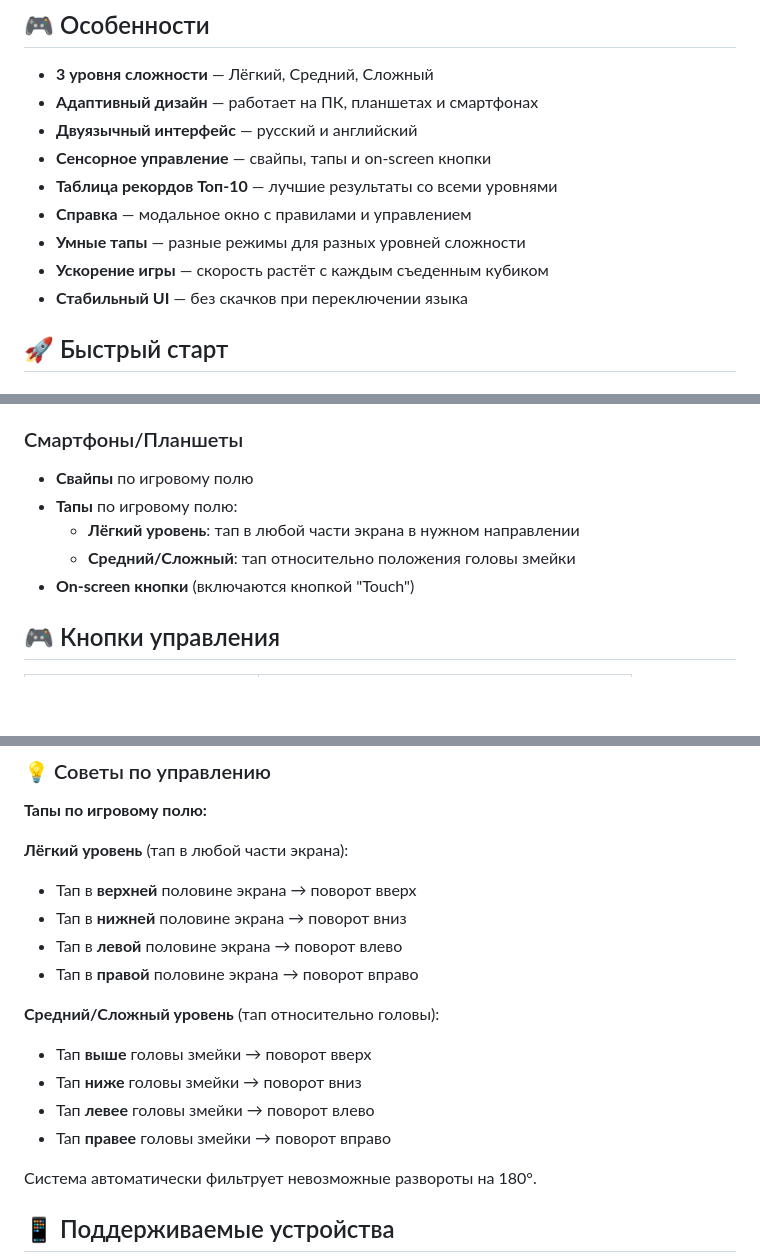
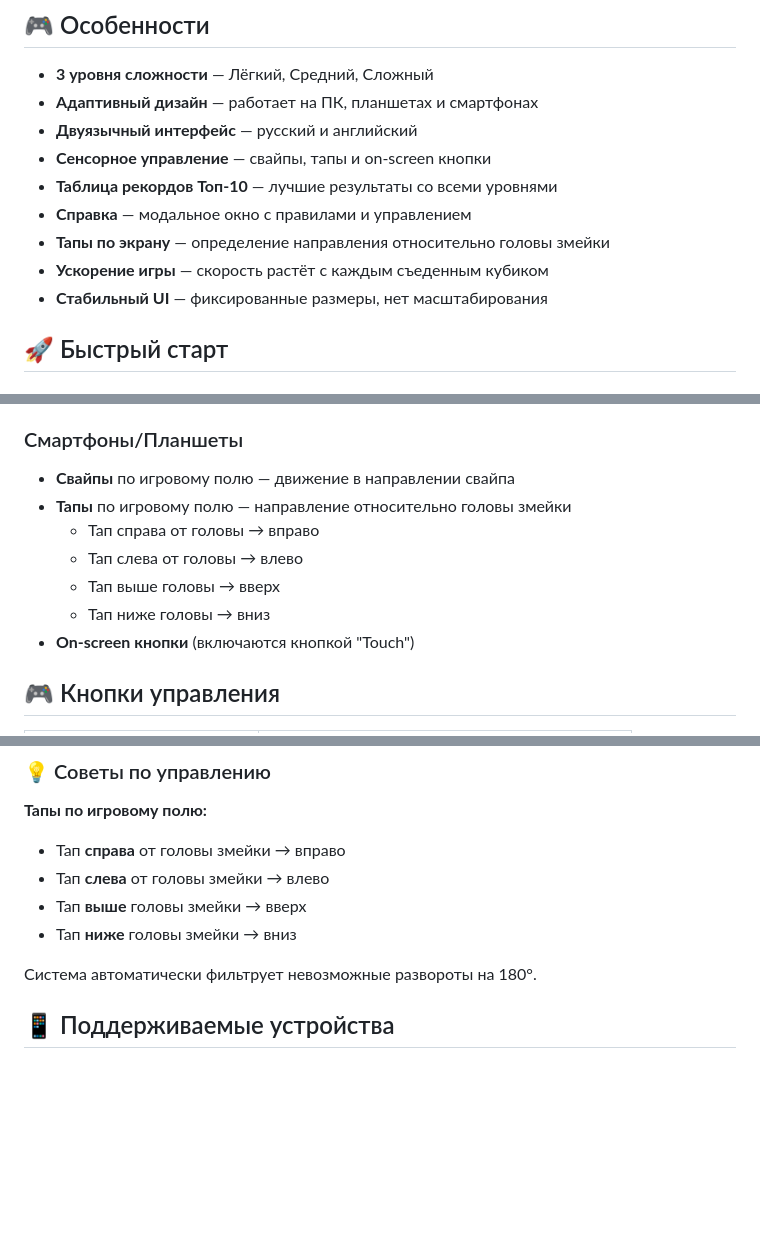
Before and after one commit to TemplarD/snake-game, a Markdown page: README.md, 3 parts joined by grey strips. GitHub-like rendering; blank space fills up the shorter version.

```diff
--- a/README.md
+++ b/README.md
@@ -10,9 +10,9 @@
 - **Сенсорное управление** — свайпы, тапы и on-screen кнопки
 - **Таблица рекордов Топ-10** — лучшие результаты со всеми уровнями
 - **Справка** — модальное окно с правилами и управлением
-- **Умные тапы** — разные режимы для разных уровней сложности
+- **Тапы по экрану** — определение направления относительно головы змейки
 - **Ускорение игры** — скорость растёт с каждым съеденным кубиком
-- **Стабильный UI** — без скачков при переключении языка
+- **Стабильный UI** — фиксированные размеры, нет масштабирования
 
 ## 🚀 Быстрый старт
 
@@ -43,10 +43,12 @@ python -m http.server 8000
 - **Тап** по игровому полю — направление от головы змейки
 
 ### Смартфоны/Планшеты
-- **Свайпы** по игровому полю
-- **Тапы** по игровому полю:
-  - **Лёгкий уровень**: тап в любой части экрана в нужном направлении
-  - **Средний/Сложный**: тап относительно положения головы змейки
+- **Свайпы** по игровому полю — движение в направлении свайпа
+- **Тапы** по игровому полю — направление относительно головы змейки
+  - Тап справа от головы → вправо
+  - Тап слева от головы → влево
+  - Тап выше головы → вверх
+  - Тап ниже головы → вниз
 - **On-screen кнопки** (включаются кнопкой "Touch")
 
 ## 🎮 Кнопки управления
@@ -139,18 +141,10 @@ snake-game/
 ### 💡 Советы по управлению
 
 **Тапы по игровому полю:**
-
-**Лёгкий уровень** (тап в любой части экрана):
-- Тап в **верхней** половине экрана → поворот вверх
-- Тап в **нижней** половине экрана → поворот вниз
-- Тап в **левой** половине экрана → поворот влево
-- Тап в **правой** половине экрана → поворот вправо
-
-**Средний/Сложный уровень** (тап относительно головы):
-- Тап **выше** головы змейки → поворот вверх
-- Тап **ниже** головы змейки → поворот вниз
-- Тап **левее** головы змейки → поворот влево
-- Тап **правее** головы змейки → поворот вправо
+- Тап **справа** от головы змейки → вправо
+- Тап **слева** от головы змейки → влево
+- Тап **выше** головы змейки → вверх
+- Тап **ниже** головы змейки → вниз
 
 Система автоматически фильтрует невозможные развороты на 180°.
 
```
Also changed, not shown: CHANGELOG.md (+15 -5 lines).
